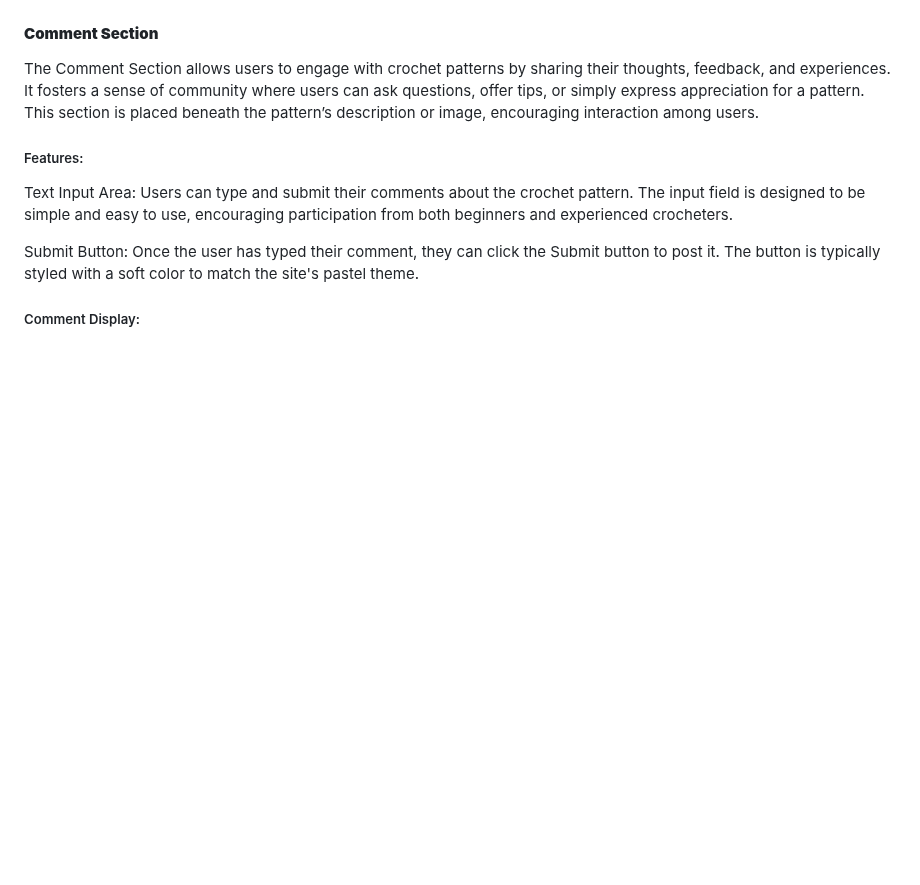
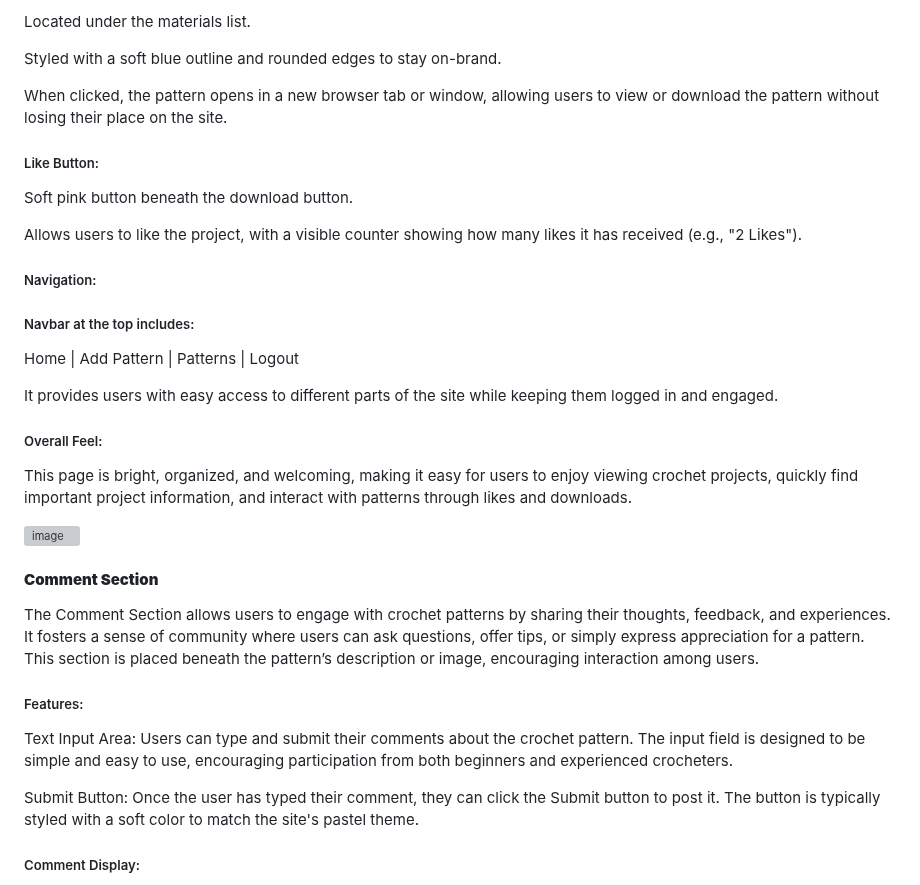
Before and after one commit to louisesykes198/the-crochet-files, a Markdown page: README.md, the part around one of its changes. GitHub-like rendering; blank space fills up the shorter version; grey boxes are pictures that could not be loaded.

Commit message:
Add description and images for the view, edit and delete buttons plus the project page

```diff
--- a/README.md
+++ b/README.md
@@ -486,3 +557,27 @@ The user can click on the download arrow so they can save it to there device.
+Located under the materials list.
+
+Styled with a soft blue outline and rounded edges to stay on-brand.
+
+When clicked, the pattern opens in a new browser tab or window, allowing users to view or download the pattern without losing their place on the site.
+
+##### Like Button:
+
+Soft pink button beneath the download button.
+
+Allows users to like the project, with a visible counter showing how many likes it has received (e.g., "2 Likes").
+
+##### Navigation:
+##### Navbar at the top includes:
+
+Home | Add Pattern | Patterns | Logout
+
+It provides users with easy access to different parts of the site while keeping them logged in and engaged.
+
+##### Overall Feel:
+This page is bright, organized, and welcoming, making it easy for users to enjoy viewing crochet projects, quickly find important project information, and interact with patterns through likes and downloads.
+
+![image](docs/view-pattern.png)
+
 #### **Comment Section**
 
 The Comment Section allows users to engage with crochet patterns by sharing their thoughts, feedback, and experiences. It fosters a sense of community where users can ask questions, offer tips, or simply express appreciation for a pattern. This section is placed beneath the pattern’s description or image, encouraging interaction among users.
```
Also changed, not shown: other parts of README.md (+71 -0 lines).
